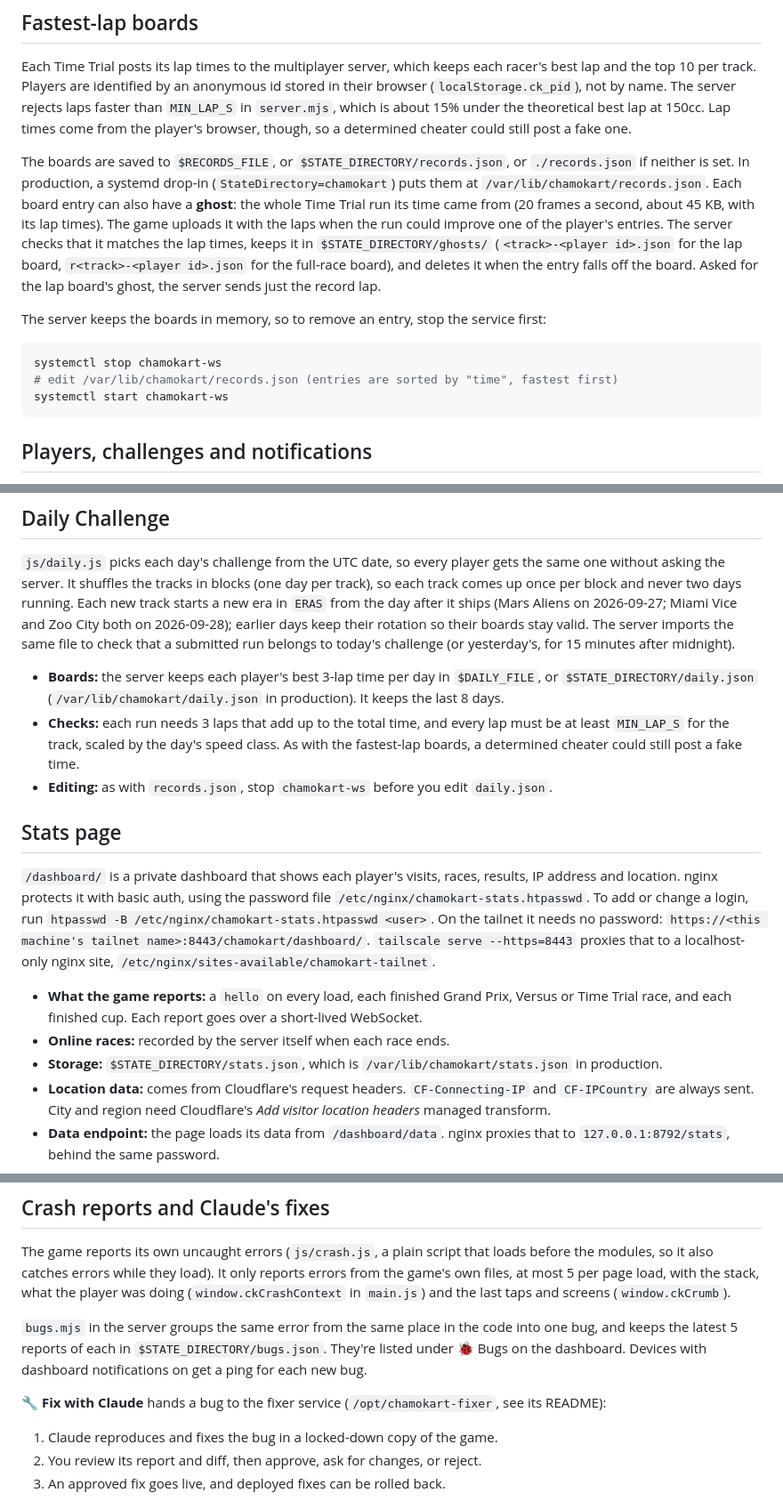
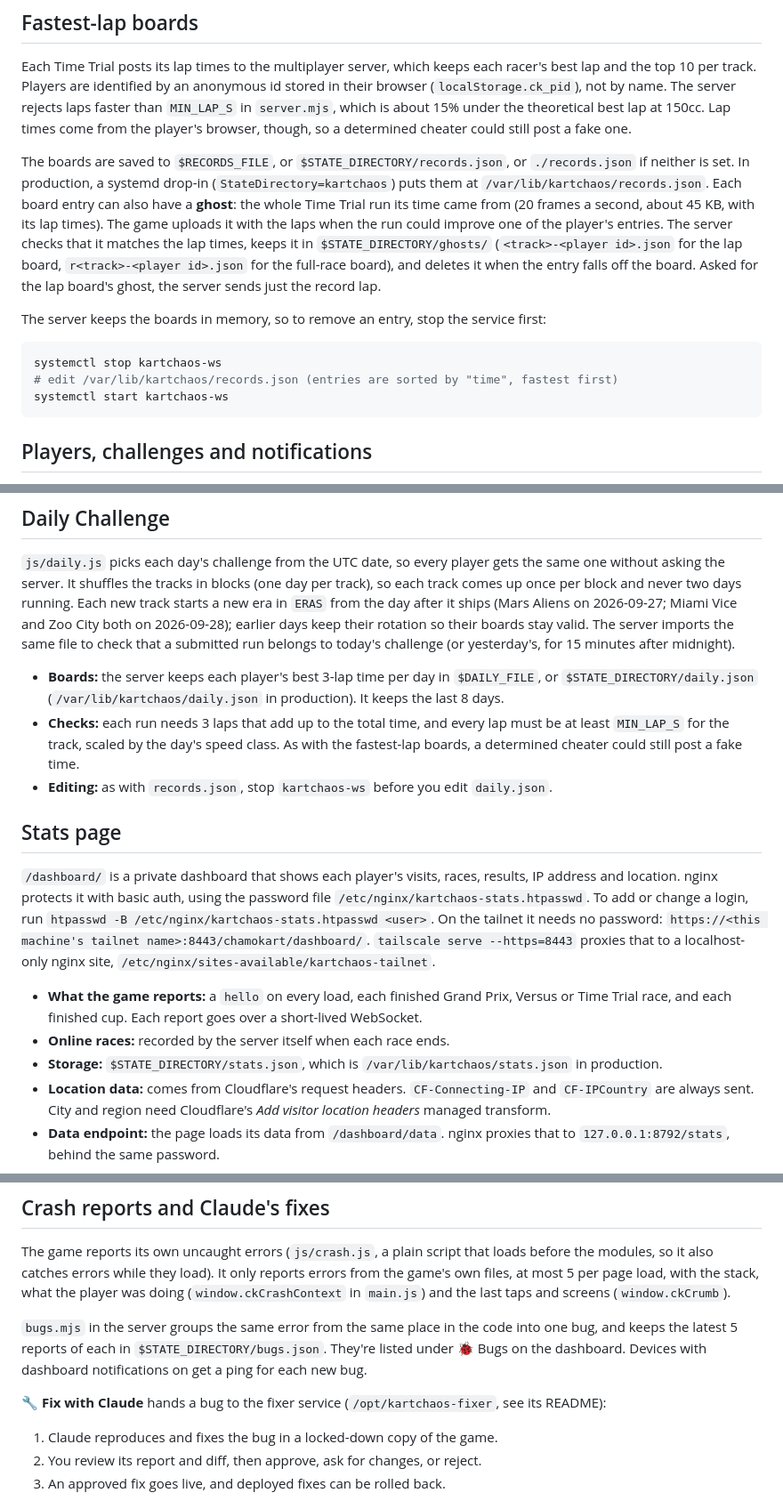
Before and after one commit to grivera82/chamokart, a Markdown page: README.md, 3 parts joined by grey strips. Shown at 89% size. GitHub-like rendering.

Commit message:
README: server-side names are now kartchaos too
The services are kartchaos-ws and kartchaos-fixer, player data lives in
/var/lib/kartchaos, and the stats password file and tailnet nginx site were
renamed to match. Only the game's folder on the server keeps the old name.

Co-Authored-By: Claude Opus 5.5 (1M context) <noreply@anthropic.com>

````diff
--- a/README.md
+++ b/README.md
@@ -75,15 +75,15 @@ The server rejects laps faster than `MIN_LAP_S` in `server.mjs`, which is about
 Lap times come from the player's browser, though, so a determined cheater could still post a fake one.
 
 The boards are saved to `$RECORDS_FILE`, or `$STATE_DIRECTORY/records.json`, or `./records.json` if neither is set.
-In production, a systemd drop-in (`StateDirectory=chamokart`) puts them at `/var/lib/chamokart/records.json`.
+In production, a systemd drop-in (`StateDirectory=kartchaos`) puts them at `/var/lib/kartchaos/records.json`.
 Each board entry can also have a **ghost**: the whole Time Trial run its time came from (20 frames a second, about 45 KB, with its lap times). The game uploads it with the laps when the run could improve one of the player's entries. The server checks that it matches the lap times, keeps it in `$STATE_DIRECTORY/ghosts/` (`<track>-<player id>.json` for the lap board, `r<track>-<player id>.json` for the full-race board), and deletes it when the entry falls off the board. Asked for the lap board's ghost, the server sends just the record lap.
 
 The server keeps the boards in memory, so to remove an entry, stop the service first:
 
 ```sh
-systemctl stop chamokart-ws
-# edit /var/lib/chamokart/records.json (entries are sorted by "time", fastest first)
-systemctl start chamokart-ws
+systemctl stop kartchaos-ws
+# edit /var/lib/kartchaos/records.json (entries are sorted by "time", fastest first)
+systemctl start kartchaos-ws
 ```
 
 ## Players, challenges and notifications
@@ -105,20 +105,20 @@ It shuffles the tracks in blocks (one day per track), so each track comes up onc
 Each new track starts a new era in `ERAS` from the day after it ships (Mars Aliens on 2026-09-27; Miami Vice and Zoo City both on 2026-09-28); earlier days keep their rotation so their boards stay valid.
 The server imports the same file to check that a submitted run belongs to today's challenge (or yesterday's, for 15 minutes after midnight).
 
-- **Boards:** the server keeps each player's best 3-lap time per day in `$DAILY_FILE`, or `$STATE_DIRECTORY/daily.json` (`/var/lib/chamokart/daily.json` in production). It keeps the last 8 days.
+- **Boards:** the server keeps each player's best 3-lap time per day in `$DAILY_FILE`, or `$STATE_DIRECTORY/daily.json` (`/var/lib/kartchaos/daily.json` in production). It keeps the last 8 days.
 - **Checks:** each run needs 3 laps that add up to the total time, and every lap must be at least `MIN_LAP_S` for the track, scaled by the day's speed class. As with the fastest-lap boards, a determined cheater could still post a fake time.
-- **Editing:** as with `records.json`, stop `chamokart-ws` before you edit `daily.json`.
+- **Editing:** as with `records.json`, stop `kartchaos-ws` before you edit `daily.json`.
 
 ## Stats page
 
 `/dashboard/` is a private dashboard that shows each player's visits, races, results, IP address and location.
-nginx protects it with basic auth, using the password file `/etc/nginx/chamokart-stats.htpasswd`.
-To add or change a login, run `htpasswd -B /etc/nginx/chamokart-stats.htpasswd <user>`.
-On the tailnet it needs no password: `https://<this machine's tailnet name>:8443/chamokart/dashboard/`. `tailscale serve --https=8443` proxies that to a localhost-only nginx site, `/etc/nginx/sites-available/chamokart-tailnet`.
+nginx protects it with basic auth, using the password file `/etc/nginx/kartchaos-stats.htpasswd`.
+To add or change a login, run `htpasswd -B /etc/nginx/kartchaos-stats.htpasswd <user>`.
+On the tailnet it needs no password: `https://<this machine's tailnet name>:8443/chamokart/dashboard/`. `tailscale serve --https=8443` proxies that to a localhost-only nginx site, `/etc/nginx/sites-available/kartchaos-tailnet`.
 
 - **What the game reports:** a `hello` on every load, each finished Grand Prix, Versus or Time Trial race, and each finished cup. Each report goes over a short-lived WebSocket.
 - **Online races:** recorded by the server itself when each race ends.
-- **Storage:** `$STATE_DIRECTORY/stats.json`, which is `/var/lib/chamokart/stats.json` in production.
+- **Storage:** `$STATE_DIRECTORY/stats.json`, which is `/var/lib/kartchaos/stats.json` in production.
 - **Location data:** comes from Cloudflare's request headers. `CF-Connecting-IP` and `CF-IPCountry` are always sent. City and region need Cloudflare's *Add visitor location headers* managed transform.
 - **Data endpoint:** the page loads its data from `/dashboard/data`. nginx proxies that to `127.0.0.1:8792/stats`, behind the same password.
 
@@ -130,7 +130,7 @@ It only reports errors from the game's own files, at most 5 per page load, with
 `bugs.mjs` in the server groups the same error from the same place in the code into one bug, and keeps the latest 5 reports of each in `$STATE_DIRECTORY/bugs.json`.
 They're listed under 🐞 Bugs on the dashboard. Devices with dashboard notifications on get a ping for each new bug.
 
-**🔧 Fix with Claude** hands a bug to the fixer service (`/opt/chamokart-fixer`, see its README):
+**🔧 Fix with Claude** hands a bug to the fixer service (`/opt/kartchaos-fixer`, see its README):
 
 1. Claude reproduces and fixes the bug in a locked-down copy of the game.
 2. You review its report and diff, then approve, ask for changes, or reject.
````
Also changed, not shown: other parts of README.md (+1 -1 lines).
